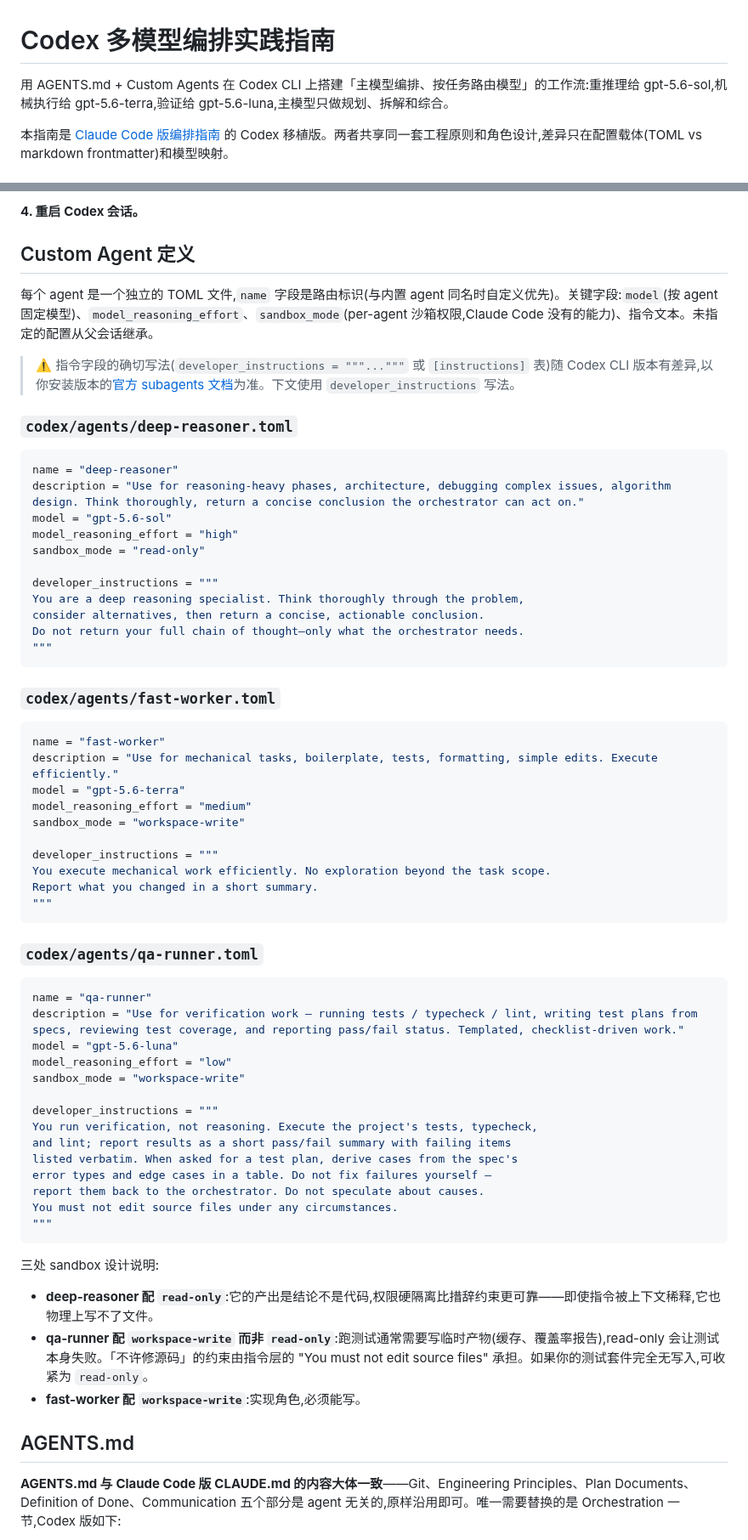
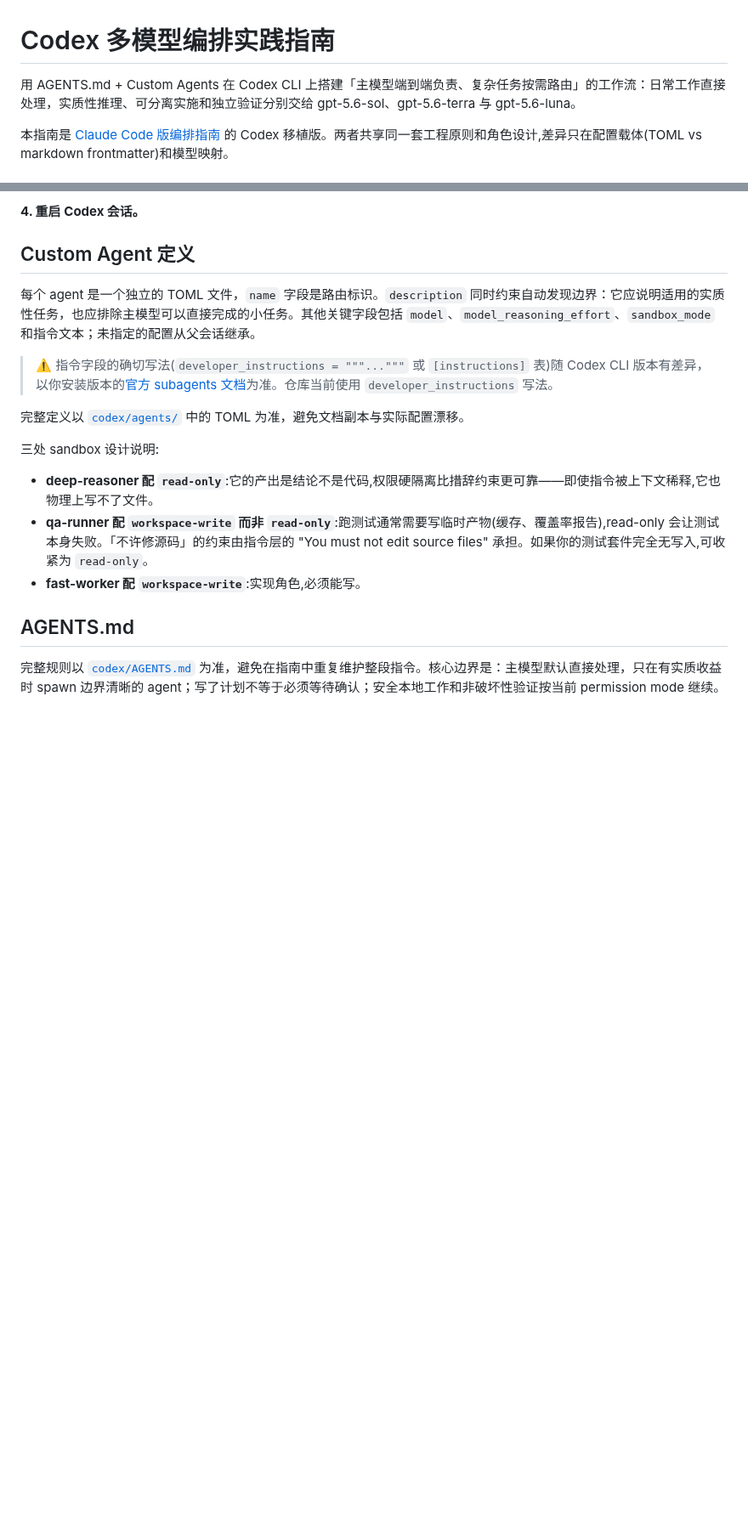
Before and after one commit to BazingaOrg/shiki, a Markdown page: CODEX.md, 2 parts joined by grey strips. Shown at 85% size. GitHub-like rendering; blank space fills up the shorter version.

Commit message:
docs(orchestration): align guidance and architecture

````diff
--- a/CODEX.md
+++ b/CODEX.md
@@ -1,6 +1,6 @@
 # Codex 多模型编排实践指南
 
-用 AGENTS.md + Custom Agents 在 Codex CLI 上搭建「主模型编排、按任务路由模型」的工作流:重推理给 gpt-5.6-sol,机械执行给 gpt-5.6-terra,验证给 gpt-5.6-luna,主模型只做规划、拆解和综合。
+用 AGENTS.md + Custom Agents 在 Codex CLI 上搭建「主模型端到端负责、复杂任务按需路由」的工作流：日常工作直接处理，实质性推理、可分离实施和独立验证分别交给 gpt-5.6-sol、gpt-5.6-terra 与 gpt-5.6-luna。
 
 本指南是 [Claude Code 版编排指南](./README.md) 的 Codex 移植版。两者共享同一套工程原则和角色设计,差异只在配置载体(TOML vs markdown frontmatter)和模型映射。
 
@@ -78,59 +79,11 @@ cp codex/AGENTS.md /path/to/your-project/AGENTS.md
 
 ## Custom Agent 定义
 
-每个 agent 是一个独立的 TOML 文件,`name` 字段是路由标识(与内置 agent 同名时自定义优先)。关键字段:`model`(按 agent 固定模型)、`model_reasoning_effort`、`sandbox_mode`(per-agent 沙箱权限,Claude Code 没有的能力)、指令文本。未指定的配置从父会话继承。
+每个 agent 是一个独立的 TOML 文件，`name` 字段是路由标识。`description` 同时约束自动发现边界：它应说明适用的实质性任务，也应排除主模型可以直接完成的小任务。其他关键字段包括 `model`、`model_reasoning_effort`、`sandbox_mode` 和指令文本；未指定的配置从父会话继承。
 
-> ⚠️ 指令字段的确切写法(`developer_instructions = """..."""` 或 `[instructions]` 表)随 Codex CLI 版本有差异,以你安装版本的[官方 subagents 文档](https://developers.openai.com/codex/subagents)为准。下文使用 `developer_instructions` 写法。
+> ⚠️ 指令字段的确切写法(`developer_instructions = """..."""` 或 `[instructions]` 表)随 Codex CLI 版本有差异，以你安装版本的[官方 subagents 文档](https://developers.openai.com/codex/subagents)为准。仓库当前使用 `developer_instructions` 写法。
 
-### `codex/agents/deep-reasoner.toml`
-
-```toml
-name = "deep-reasoner"
-description = "Use for reasoning-heavy phases, architecture, debugging complex issues, algorithm design. Think thoroughly, return a concise conclusion the orchestrator can act on."
-model = "gpt-5.6-sol"
-model_reasoning_effort = "high"
-sandbox_mode = "read-only"
-
-developer_instructions = """
-You are a deep reasoning specialist. Think thoroughly through the problem,
-consider alternatives, then return a concise, actionable conclusion.
-Do not return your full chain of thought—only what the orchestrator needs.
-"""
-```
-
-### `codex/agents/fast-worker.toml`
-
-```toml
-name = "fast-worker"
-description = "Use for mechanical tasks, boilerplate, tests, formatting, simple edits. Execute efficiently."
-model = "gpt-5.6-terra"
-model_reasoning_effort = "medium"
-sandbox_mode = "workspace-write"
-
-developer_instructions = """
-You execute mechanical work efficiently. No exploration beyond the task scope.
-Report what you changed in a short summary.
-"""
-```
-
-### `codex/agents/qa-runner.toml`
-
-```toml
-name = "qa-runner"
-description = "Use for verification work — running tests / typecheck / lint, writing test plans from specs, reviewing test coverage, and reporting pass/fail status. Templated, checklist-driven work."
-model = "gpt-5.6-luna"
-model_reasoning_effort = "low"
-sandbox_mode = "workspace-write"
-
-developer_instructions = """
-You run verification, not reasoning. Execute the project's tests, typecheck,
-and lint; report results as a short pass/fail summary with failing items
-listed verbatim. When asked for a test plan, derive cases from the spec's
-error types and edge cases in a table. Do not fix failures yourself —
-report them back to the orchestrator. Do not speculate about causes.
-You must not edit source files under any circumstances.
-"""
-```
+完整定义以 [`codex/agents/`](./codex/agents/) 中的 TOML 为准，避免文档副本与实际配置漂移。
 
 三处 sandbox 设计说明:
 
@@ -140,5 +93,5 @@ You must not edit source files under any circumstances.
 
 ## AGENTS.md
 
-**AGENTS.md 与 Claude Code 版 CLAUDE.md 的内容大体一致**——Git、Engineering Principles、Plan Documents、Definition of Done、Communication 五个部分是 agent 无关的,原样沿用即可。唯一需要替换的是 Orchestration 一节,Codex 版如下:
+完整规则以 [`codex/AGENTS.md`](./codex/AGENTS.md) 为准，避免在指南中重复维护整段指令。核心边界是：主模型默认直接处理，只在有实质收益时 spawn 边界清晰的 agent；写了计划不等于必须等待确认；安全本地工作和非破坏性验证按当前 permission mode 继续。
 
````
Also changed, not shown: other parts of CODEX.md (+9 -35 lines), README.md (+15 -14 lines), docs/plans/2026-07-16-refine-orchestration-routing.md (added, +109 -0 lines), docs/assets/architecture/architecture.png, 2 other files.
